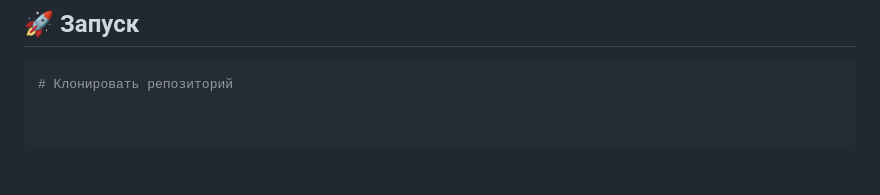
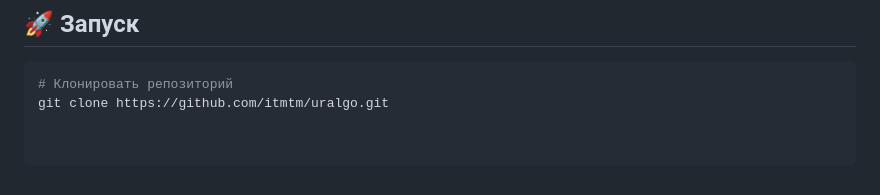
Before and after one commit to ITmTm/ural-go, a Markdown page: README.md, the part around the change. GitHub-like rendering.

````diff
--- a/README.md
+++ b/README.md
@@ -132,3 +132,4 @@ ural-go/
 ## 🚀 Запуск
 ```bash
 # Клонировать репозиторий
+git clone https://github.com/itmtm/uralgo.git
````
